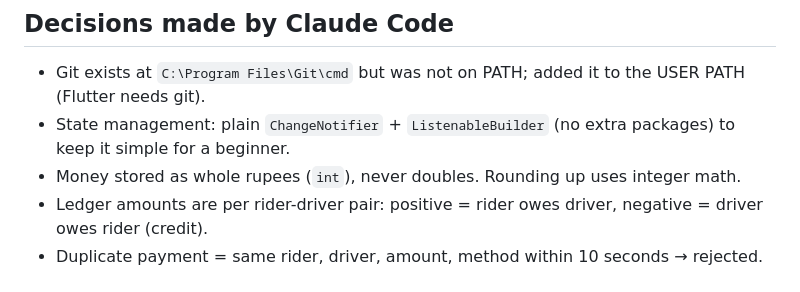
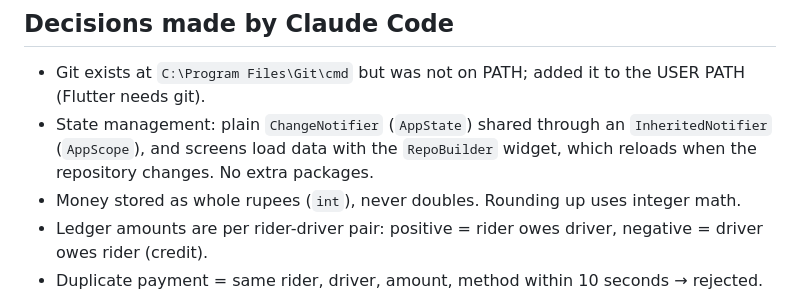
Before and after one commit to talalnasir25/Software-Construction-and-Development, a Markdown page: CLAUDE.md, the part around the change. Rendered like a GitHub page.

Commit message:
Docs: correct state management note in CLAUDE.md
Co-Authored-By: Claude Opus 5.5 <noreply@anthropic.com>

```diff
--- a/CLAUDE.md
+++ b/CLAUDE.md
@@ -42,7 +42,8 @@
 
 ## Decisions made by Claude Code
 - Git exists at `C:\Program Files\Git\cmd` but was not on PATH; added it to the USER PATH (Flutter needs git).
-- State management: plain `ChangeNotifier` + `ListenableBuilder` (no extra packages) to keep it simple for a beginner.
+- State management: plain `ChangeNotifier` (`AppState`) shared through an `InheritedNotifier` (`AppScope`), and
+  screens load data with the `RepoBuilder` widget, which reloads when the repository changes. No extra packages.
 - Money stored as whole rupees (`int`), never doubles. Rounding up uses integer math.
 - Ledger amounts are per rider-driver pair: positive = rider owes driver, negative = driver owes rider (credit).
 - Duplicate payment = same rider, driver, amount, method within 10 seconds → rejected.
```
